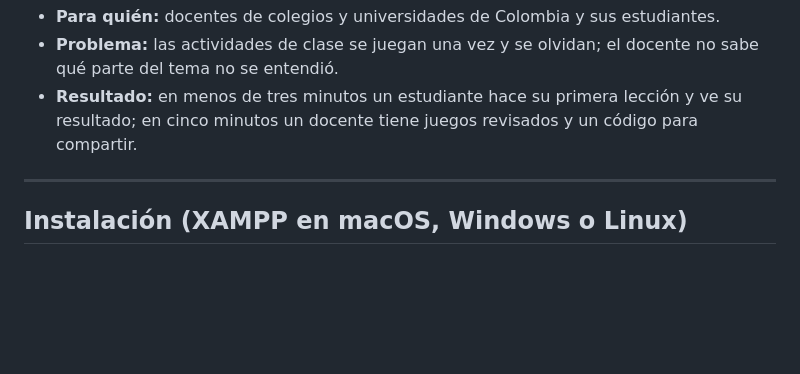
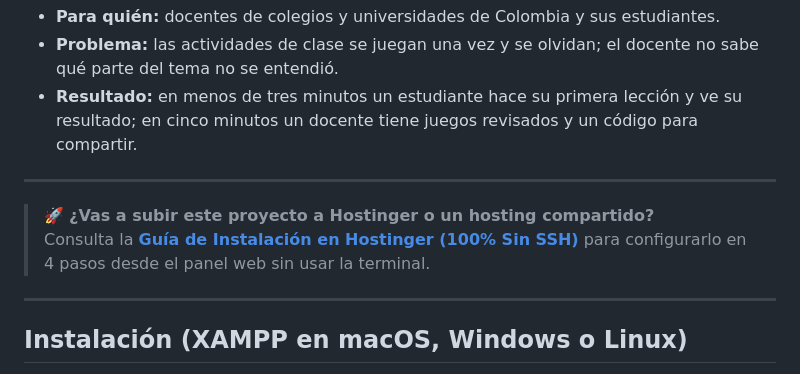
Before and after one commit to AndresDj06/cartilla, a Markdown page: README.md, the part around the change. GitHub-like rendering; blank space fills up the shorter version.

Commit message:
Add complete Hostinger web deployment guide (no SSH required)

```diff
--- a/README.md
+++ b/README.md
@@ -14,6 +14,11 @@ Cartilla une lo mejor de dos plataformas que exploramos para la hackatón:
 - **Para quién:** docentes de colegios y universidades de Colombia y sus estudiantes.
 - **Problema:** las actividades de clase se juegan una vez y se olvidan; el docente no sabe qué parte del tema no se entendió.
 - **Resultado:** en menos de tres minutos un estudiante hace su primera lección y ve su resultado; en cinco minutos un docente tiene juegos revisados y un código para compartir.
+
+---
+
+> 🚀 **¿Vas a subir este proyecto a Hostinger o un hosting compartido?**
+> Consulta la [**Guía de Instalación en Hostinger (100% Sin SSH)**](HOSTINGER.md) para configurarlo en 4 pasos desde el panel web sin usar la terminal.
 
 ---
 
```
Also changed, not shown: HOSTINGER.md (added, +86 -0 lines).
